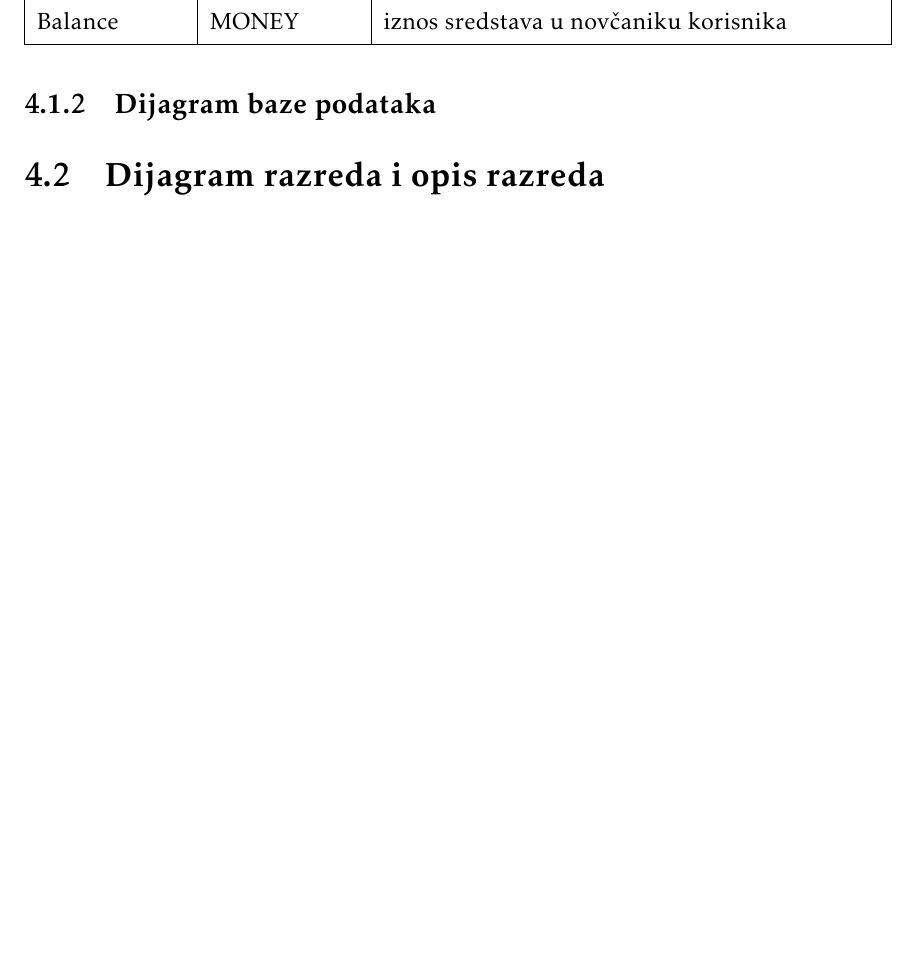
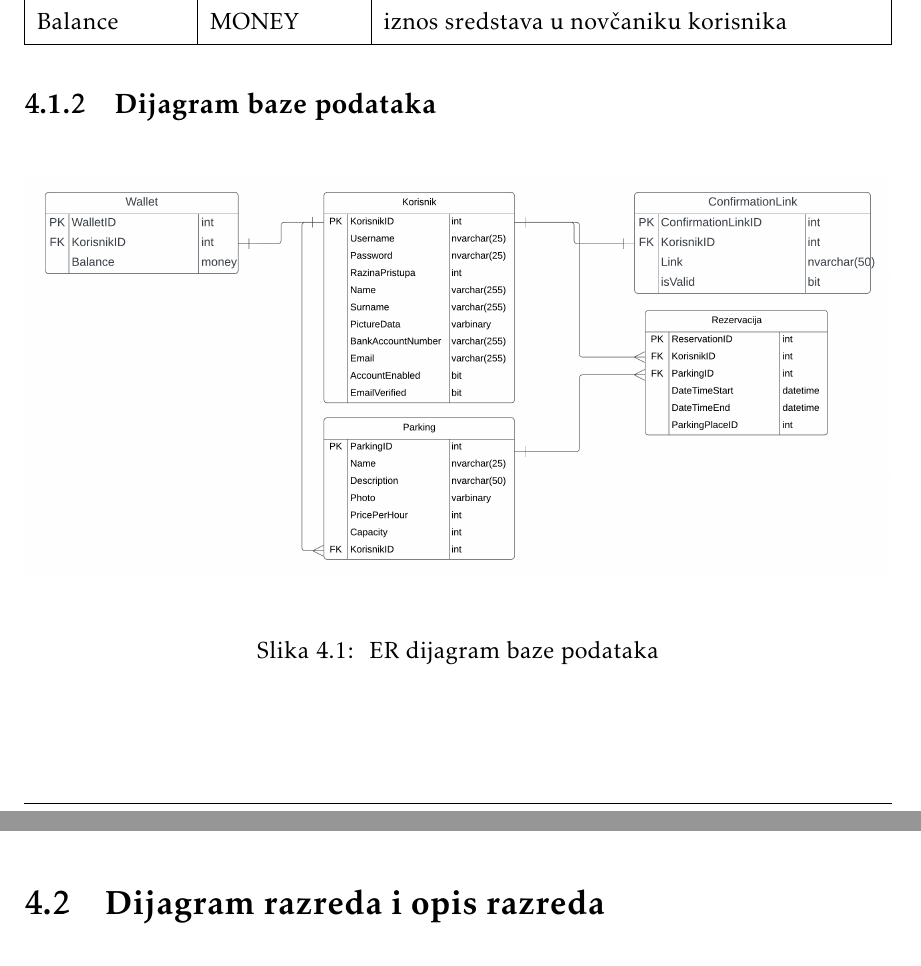
Before and after one commit to marioolcar/LETECI_MEDVJEDICI, a LaTeX document (Dokumentacija/PROGI_2023_LETECI_MEDVJEDICI_v1_0.tex, which reads Dokumentacija/Arhitektura.tex): part of page 22 of 23 before the commit and two parts of pages 22 and 23 of 24 after it, the two joined at a grey line, cut so that both start at the same text, the shorter picture padded with empty space. Compiled offline with pdfLaTeX.

Commit message:
Update Arhitektura.tex
Dodan ER dijagram by: Lovro

```diff
--- a/Dokumentacija/Arhitektura.tex
+++ b/Dokumentacija/Arhitektura.tex
@@ -149,6 +149,13 @@ Navedeni je entitet u vezi \emph{One-to-One} s entitetom Korisnik preko atributa
 
 \subsection{Dijagram baze podataka}
 
+\begin{figure}[!htb]
+	\centering
+	\includegraphics[width=1\linewidth]{dijagrami/ERdijagramPROGI.png}
+	\caption{ ER dijagram baze podataka}
+	\label{fig:dijagramklijent}
+\end{figure}
+
 \section{Dijagram razreda i opis razreda}
 
 
```
